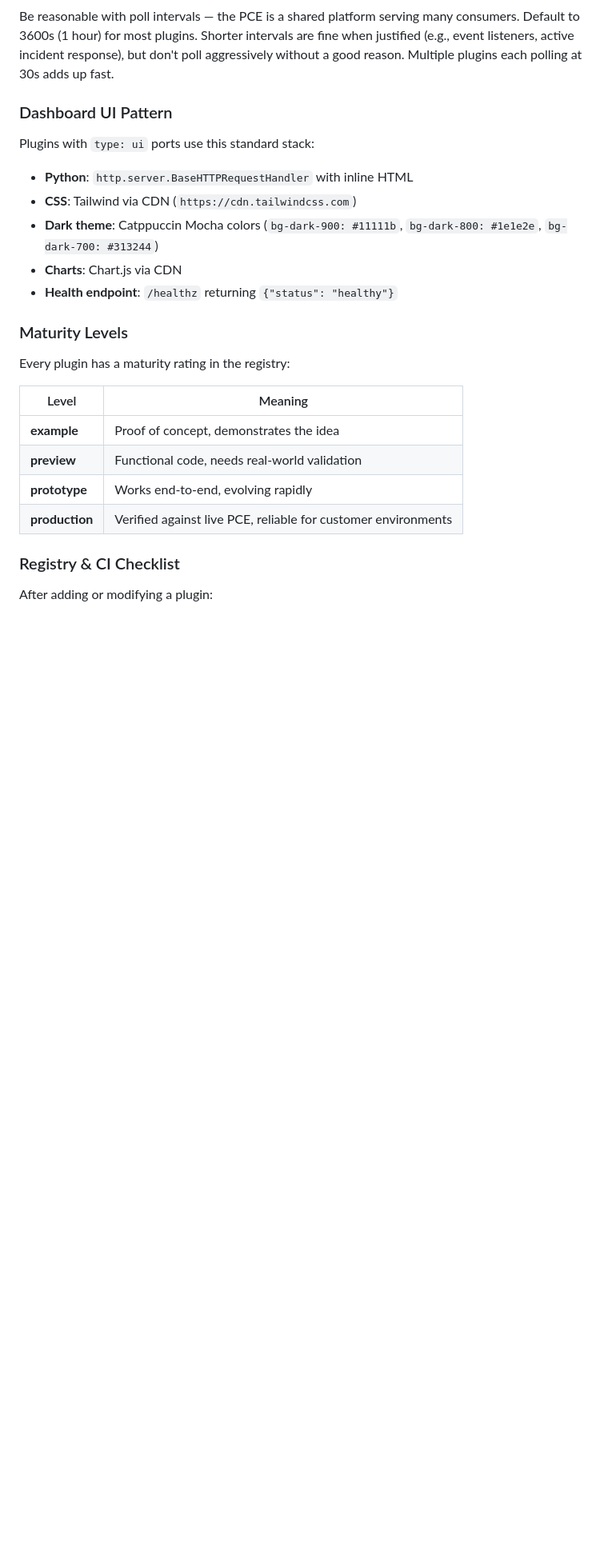
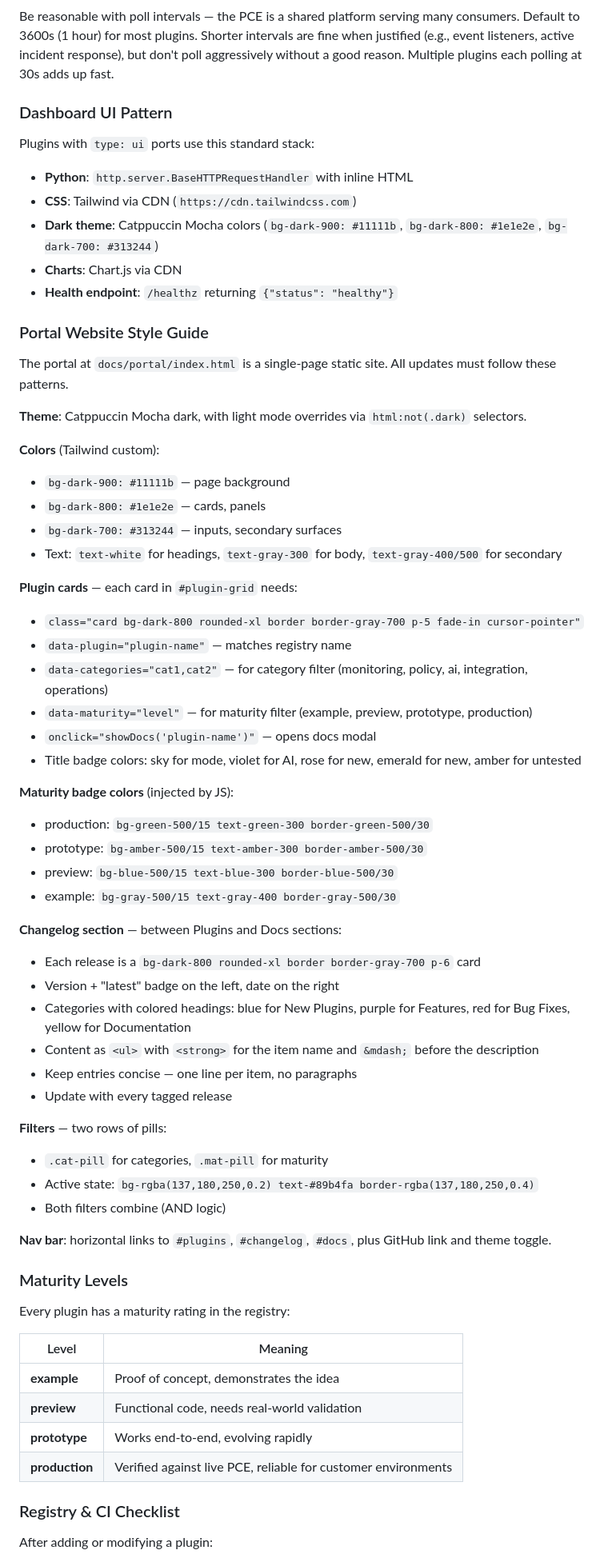
Before and after one commit to alexgoller/illumio-plugger, a Markdown page: CLAUDE.md, the part around the change. Shown at 80% size. GitHub-like rendering; blank space fills up the shorter version.

Commit message:
Add portal style guide to CLAUDE.md
Documents card structure, maturity badge colors, changelog format,
filter pill patterns, nav bar, and theme colors so future portal
updates stay visually consistent.

Co-Authored-By: Claude Opus 4.6 <noreply@anthropic.com>

```diff
--- a/CLAUDE.md
+++ b/CLAUDE.md
@@ -200,6 +200,47 @@ Plugins with `type: ui` ports use this standard stack:
 - **Charts**: Chart.js via CDN
 - **Health endpoint**: `/healthz` returning `{"status": "healthy"}`
 
+### Portal Website Style Guide
+
+The portal at `docs/portal/index.html` is a single-page static site. All updates must follow these patterns.
+
+**Theme**: Catppuccin Mocha dark, with light mode overrides via `html:not(.dark)` selectors.
+
+**Colors** (Tailwind custom):
+- `bg-dark-900: #11111b` — page background
+- `bg-dark-800: #1e1e2e` — cards, panels
+- `bg-dark-700: #313244` — inputs, secondary surfaces
+- Text: `text-white` for headings, `text-gray-300` for body, `text-gray-400/500` for secondary
+
+**Plugin cards** — each card in `#plugin-grid` needs:
+- `class="card bg-dark-800 rounded-xl border border-gray-700 p-5 fade-in cursor-pointer"`
+- `data-plugin="plugin-name"` — matches registry name
+- `data-categories="cat1,cat2"` — for category filter (monitoring, policy, ai, integration, operations)
+- `data-maturity="level"` — for maturity filter (example, preview, prototype, production)
+- `onclick="showDocs('plugin-name')"` — opens docs modal
+- Title badge colors: sky for mode, violet for AI, rose for new, emerald for new, amber for untested
+
+**Maturity badge colors** (injected by JS):
+- production: `bg-green-500/15 text-green-300 border-green-500/30`
+- prototype: `bg-amber-500/15 text-amber-300 border-amber-500/30`
+- preview: `bg-blue-500/15 text-blue-300 border-blue-500/30`
+- example: `bg-gray-500/15 text-gray-400 border-gray-500/30`
+
+**Changelog section** — between Plugins and Docs sections:
+- Each release is a `bg-dark-800 rounded-xl border border-gray-700 p-6` card
+- Version + "latest" badge on the left, date on the right
+- Categories with colored headings: blue for New Plugins, purple for Features, red for Bug Fixes, yellow for Documentation
+- Content as `<ul>` with `<strong>` for the item name and `&mdash;` before the description
+- Keep entries concise — one line per item, no paragraphs
+- Update with every tagged release
+
+**Filters** — two rows of pills:
+- `.cat-pill` for categories, `.mat-pill` for maturity
+- Active state: `bg-rgba(137,180,250,0.2) text-#89b4fa border-rgba(137,180,250,0.4)`
+- Both filters combine (AND logic)
+
+**Nav bar**: horizontal links to `#plugins`, `#changelog`, `#docs`, plus GitHub link and theme toggle.
+
 ### Maturity Levels
 
 Every plugin has a maturity rating in the registry:
```
